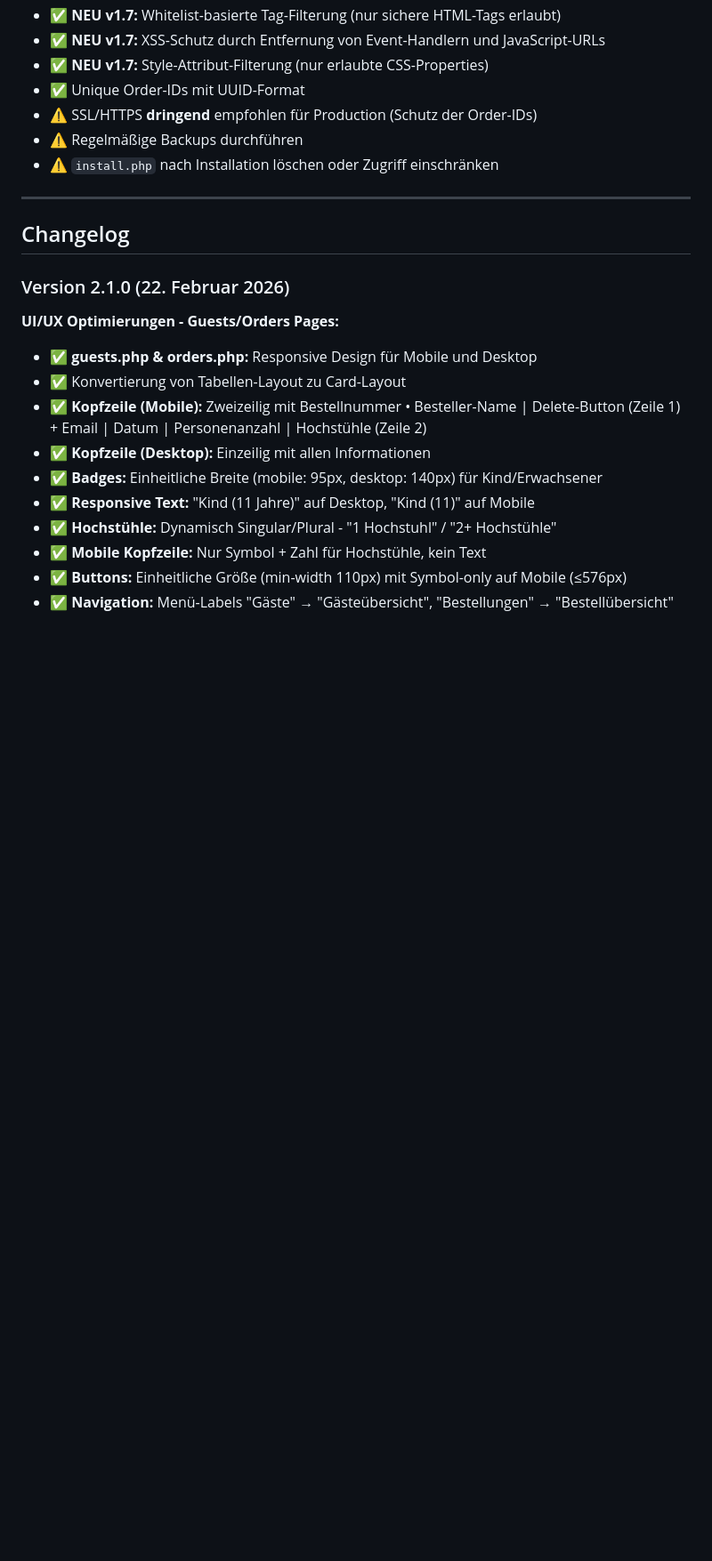
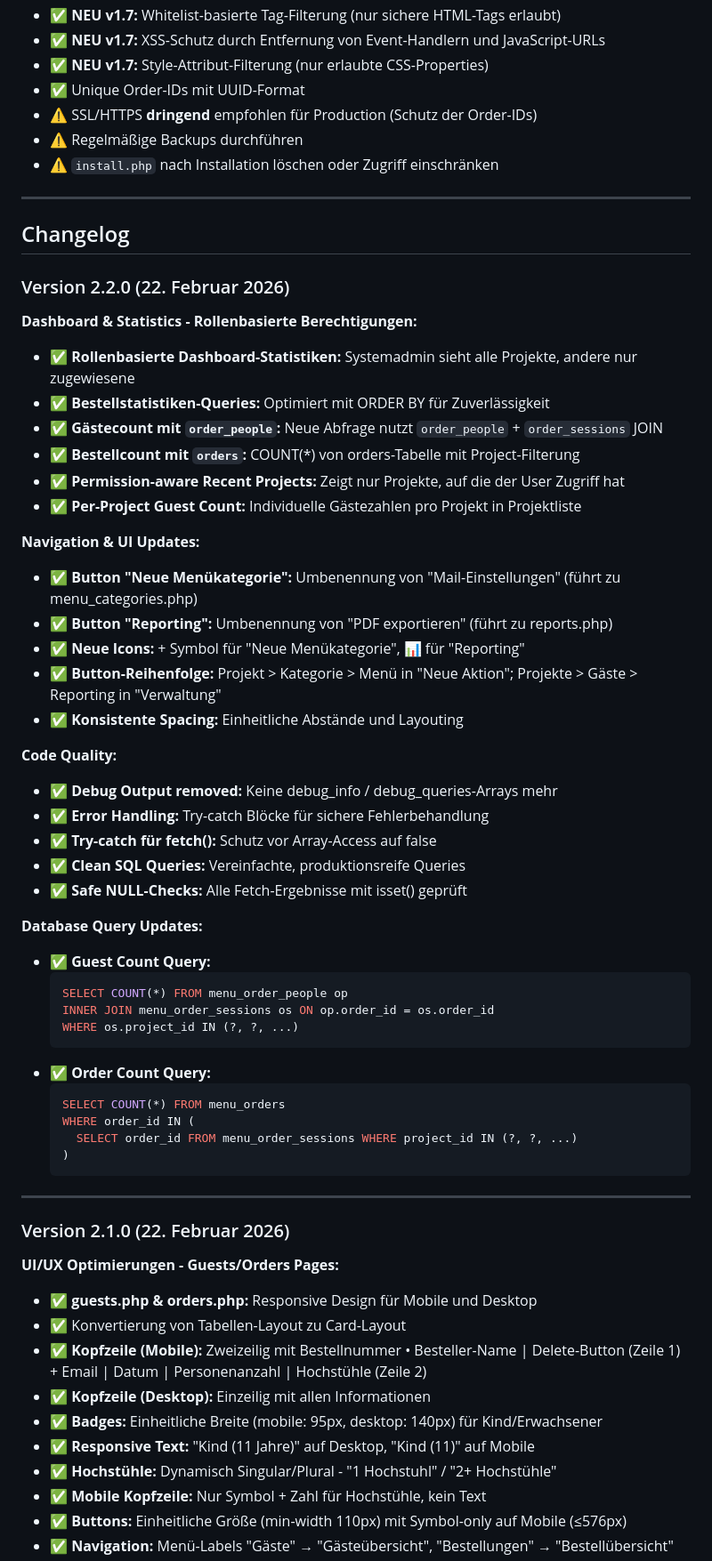
Before and after one commit to thesaint42/menue, a Markdown page: README.md, the part around one of its changes. Shown at 89% size. Rendered like a GitHub page; blank space fills up the shorter version.

Commit message:
v2.2.0: Update README with dashboard statistics and permission-based features

````diff
--- a/README.md
+++ b/README.md
@@ -504,6 +507,47 @@ setLanguage('en');
 
 ## Changelog
 
+### Version 2.2.0 (22. Februar 2026)
+
+**Dashboard & Statistics - Rollenbasierte Berechtigungen:**
+- ✅ **Rollenbasierte Dashboard-Statistiken:** Systemadmin sieht alle Projekte, andere nur zugewiesene
+- ✅ **Bestellstatistiken-Queries:** Optimiert mit ORDER BY für Zuverlässigkeit
+- ✅ **Gästecount mit `order_people`:** Neue Abfrage nutzt `order_people` + `order_sessions` JOIN
+- ✅ **Bestellcount mit `orders`:** COUNT(*) von orders-Tabelle mit Project-Filterung
+- ✅ **Permission-aware Recent Projects:** Zeigt nur Projekte, auf die der User Zugriff hat
+- ✅ **Per-Project Guest Count:** Individuelle Gästezahlen pro Projekt in Projektliste
+
+**Navigation & UI Updates:**
+- ✅ **Button "Neue Menükategorie":** Umbenennung von "Mail-Einstellungen" (führt zu menu_categories.php)
+- ✅ **Button "Reporting":** Umbenennung von "PDF exportieren" (führt zu reports.php)
+- ✅ **Neue Icons:** + Symbol für "Neue Menükategorie", 📊 für "Reporting"
+- ✅ **Button-Reihenfolge:** Projekt > Kategorie > Menü in "Neue Aktion"; Projekte > Gäste > Reporting in "Verwaltung"
+- ✅ **Konsistente Spacing:** Einheitliche Abstände und Layouting
+
+**Code Quality:**
+- ✅ **Debug Output removed:** Keine debug_info / debug_queries-Arrays mehr
+- ✅ **Error Handling:** Try-catch Blöcke für sichere Fehlerbehandlung
+- ✅ **Try-catch für fetch():** Schutz vor Array-Access auf false
+- ✅ **Clean SQL Queries:** Vereinfachte, produktionsreife Queries
+- ✅ **Safe NULL-Checks:** Alle Fetch-Ergebnisse mit isset() geprüft
+
+**Database Query Updates:**
+- ✅ **Guest Count Query:**
+  ```sql
+  SELECT COUNT(*) FROM menu_order_people op
+  INNER JOIN menu_order_sessions os ON op.order_id = os.order_id
+  WHERE os.project_id IN (?, ?, ...)
+  ```
+- ✅ **Order Count Query:**
+  ```sql
+  SELECT COUNT(*) FROM menu_orders
+  WHERE order_id IN (
+    SELECT order_id FROM menu_order_sessions WHERE project_id IN (?, ?, ...)
+  )
+  ```
+
+---
+
 ### Version 2.1.0 (22. Februar 2026)
 
 **UI/UX Optimierungen - Guests/Orders Pages:**
````
Also changed, not shown: other parts of README.md (+6 -3 lines).
